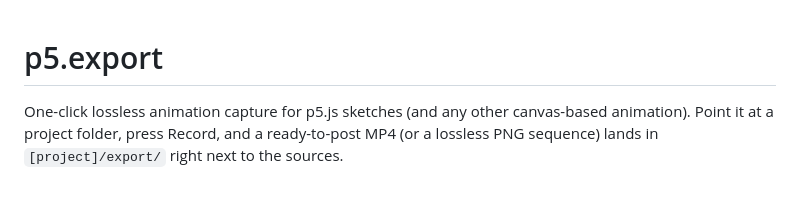
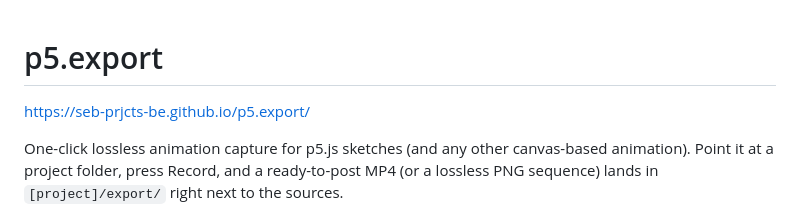
Before and after one commit to seb-prjcts-be/p5.export, a Markdown page: README.md, the part around the change. Drawn GitHub-style; blank space fills up the shorter version.

Commit message:
Add documentation link for p5.export
Added project documentation link to README.

```diff
--- a/README.md
+++ b/README.md
@@ -1,4 +1,6 @@
 # p5.export
+
+https://seb-prjcts-be.github.io/p5.export/
 
 One-click lossless animation capture for p5.js sketches (and any other
 canvas-based animation). Point it at a project folder, press Record, and
```
